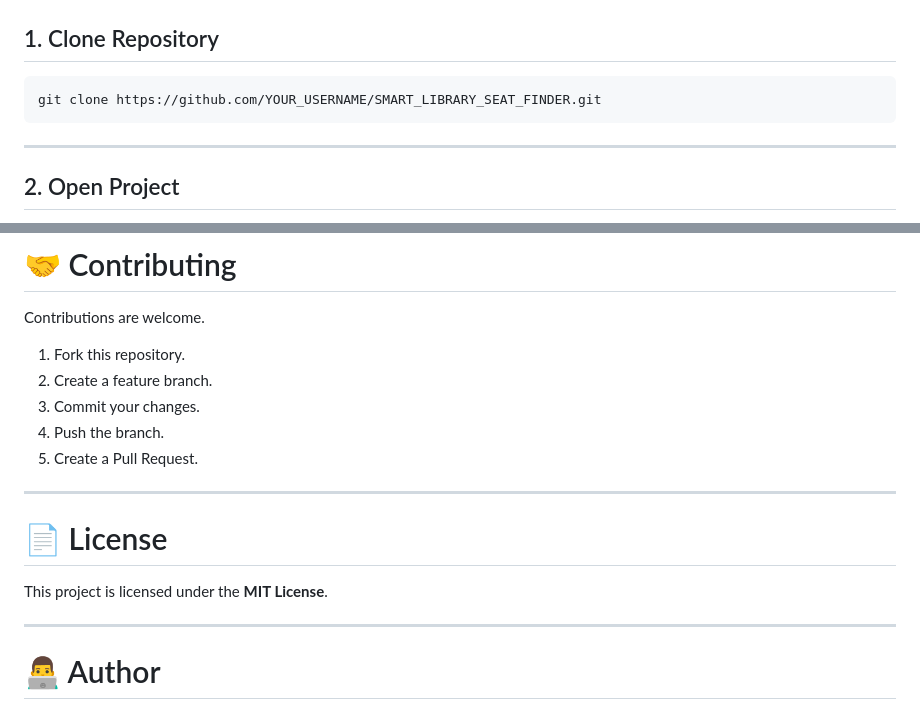
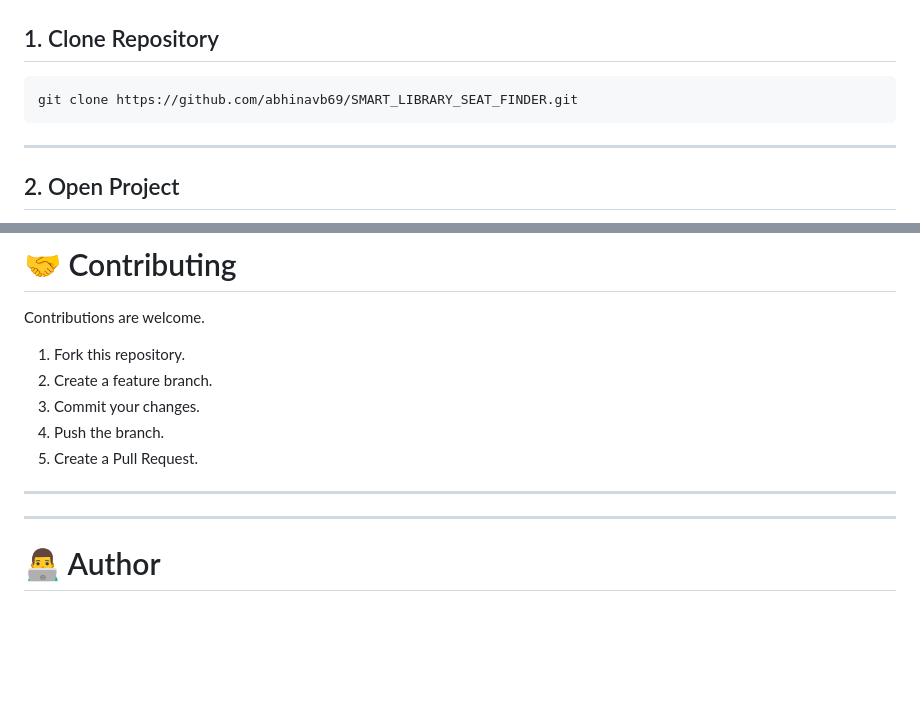
Before and after one commit to abhinavb69/SMART_LIBRARY_SEAT_FINDER, a Markdown page: README.md, 2 parts joined by grey strips. Rendered like a GitHub page; blank space fills up the shorter version.

````diff
--- a/README.md
+++ b/README.md
@@ -199,7 +199,7 @@ SMART_LIBRARY_SEAT_FINDER/
 ## 1. Clone Repository
 
 ```bash
-git clone https://github.com/YOUR_USERNAME/SMART_LIBRARY_SEAT_FINDER.git
+git clone https://github.com/abhinavb69/SMART_LIBRARY_SEAT_FINDER.git
 ```
 
 ---
@@ -331,10 +331,6 @@ Contributions are welcome.
 
 ---
 
-# 📄 License
-
-This project is licensed under the **MIT License**.
-
 ---
 
 # 👨‍💻 Author
````
